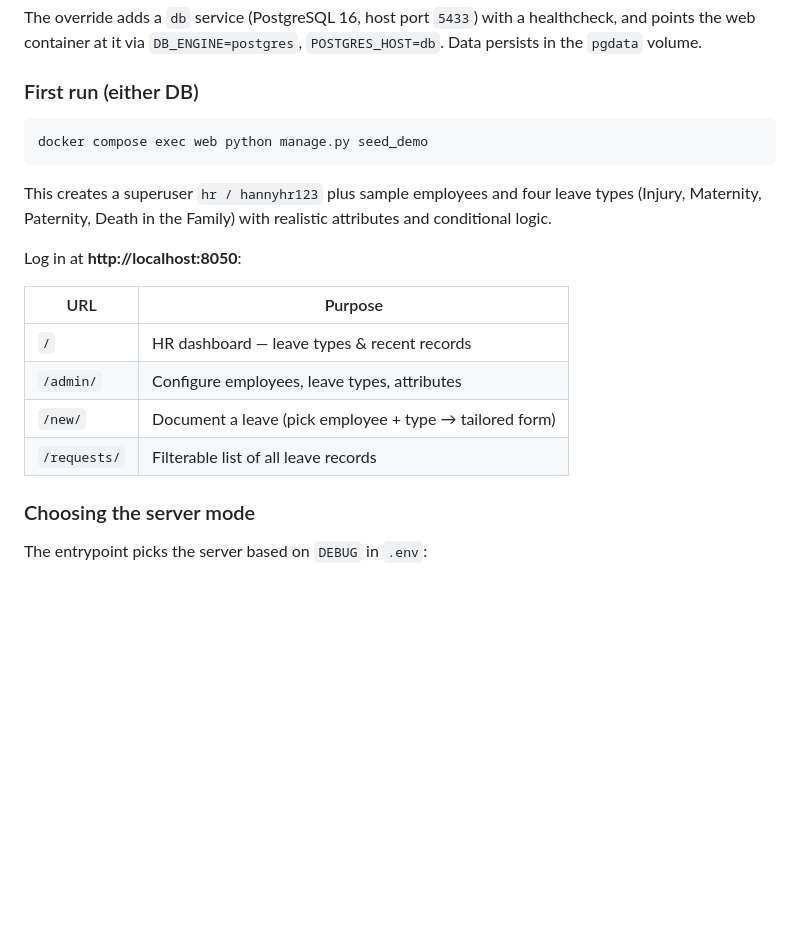
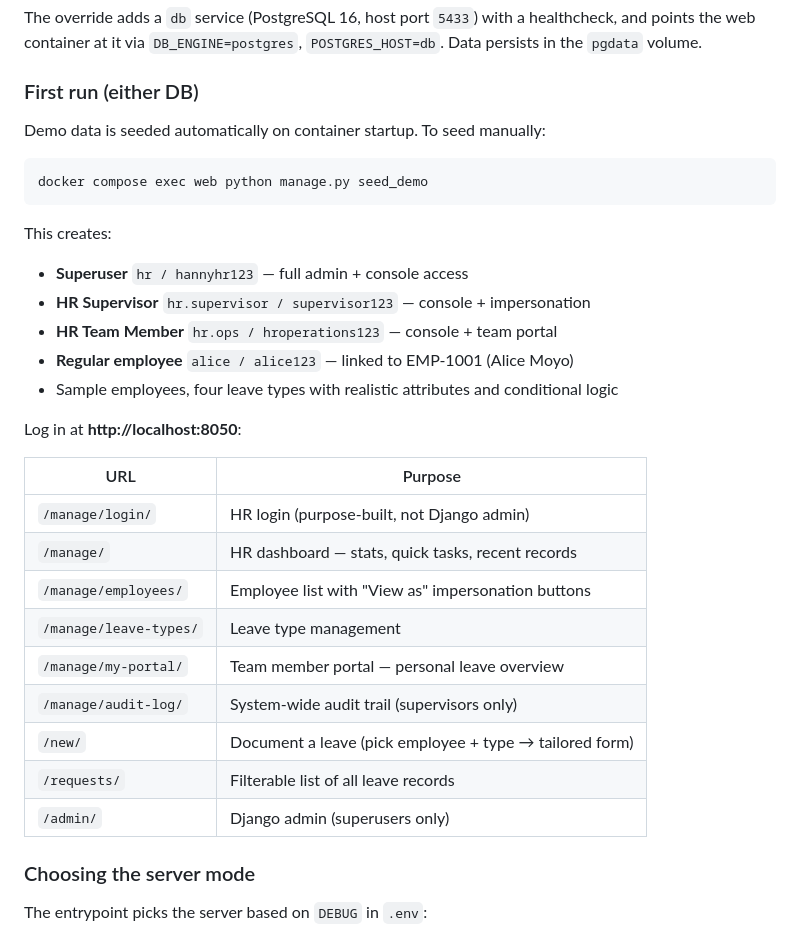
Before and after one commit to flyboy1565/hannyHR, a Markdown page: README.md, the part around one of its changes. GitHub-like rendering; blank space fills up the shorter version.

````diff
--- a/README.md
+++ b/README.md
@@ -133,22 +175,33 @@ healthcheck, and points the web container at it via `DB_ENGINE=postgres`,
 
 ### First run (either DB)
 
+Demo data is seeded automatically on container startup. To seed manually:
+
 ```bash
 docker compose exec web python manage.py seed_demo
 ```
 
-This creates a superuser `hr / hannyhr123` plus sample employees and four leave
-types (Injury, Maternity, Paternity, Death in the Family) with realistic
-attributes and conditional logic.
+This creates:
+
+- **Superuser** `hr / hannyhr123` — full admin + console access
+- **HR Supervisor** `hr.supervisor / supervisor123` — console + impersonation
+- **HR Team Member** `hr.ops / hroperations123` — console + team portal
+- **Regular employee** `alice / alice123` — linked to EMP-1001 (Alice Moyo)
+- Sample employees, four leave types with realistic attributes and conditional logic
 
 Log in at **http://localhost:8050**:
 
 | URL | Purpose |
 |---|---|
-| `/` | HR dashboard — leave types & recent records |
-| `/admin/` | Configure employees, leave types, attributes |
+| `/manage/login/` | HR login (purpose-built, not Django admin) |
+| `/manage/` | HR dashboard — stats, quick tasks, recent records |
+| `/manage/employees/` | Employee list with "View as" impersonation buttons |
+| `/manage/leave-types/` | Leave type management |
+| `/manage/my-portal/` | Team member portal — personal leave overview |
+| `/manage/audit-log/` | System-wide audit trail (supervisors only) |
 | `/new/` | Document a leave (pick employee + type → tailored form) |
 | `/requests/` | Filterable list of all leave records |
+| `/admin/` | Django admin (superusers only) |
 
 ### Choosing the server mode
 
````
Also changed, not shown: other parts of README.md (+68 -22 lines).
